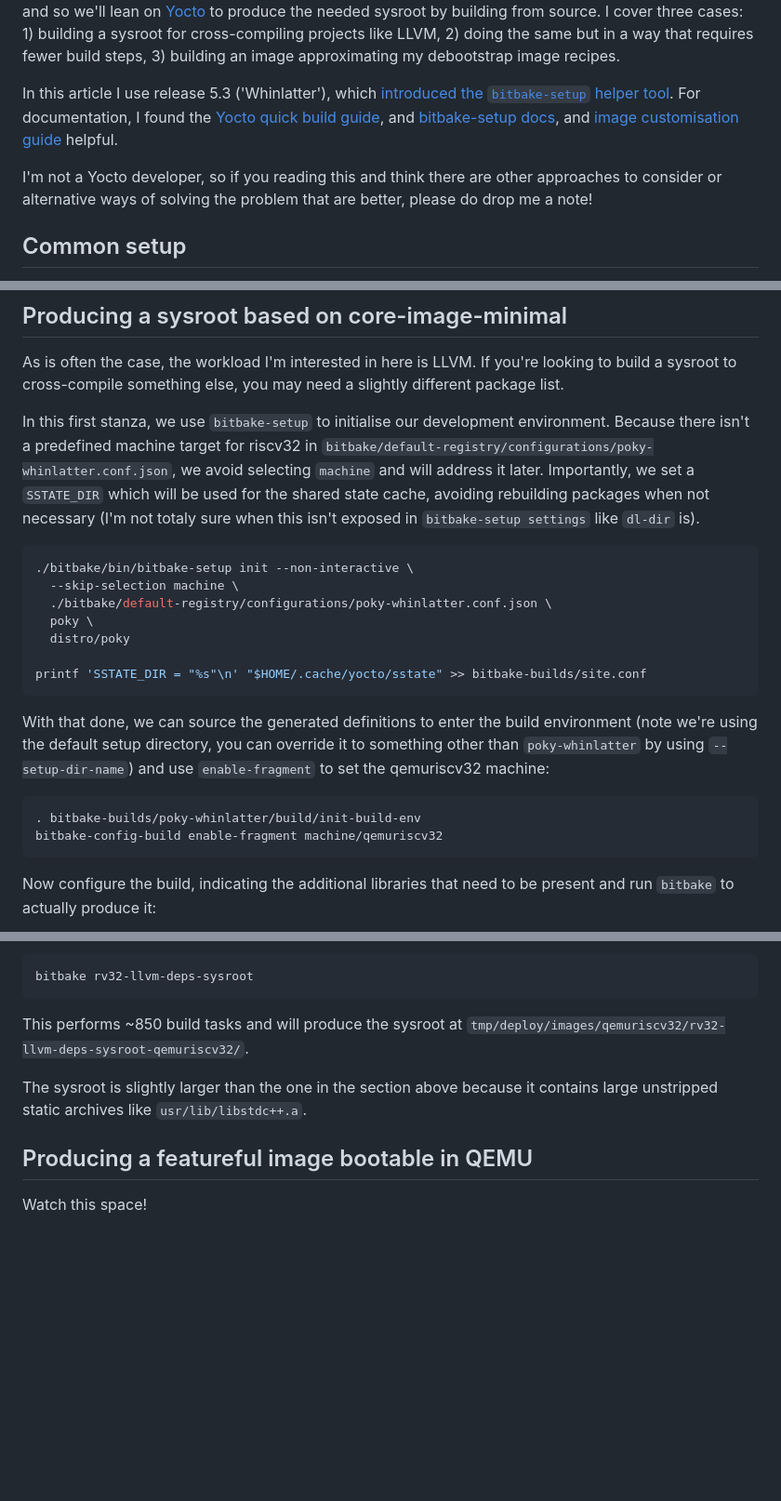
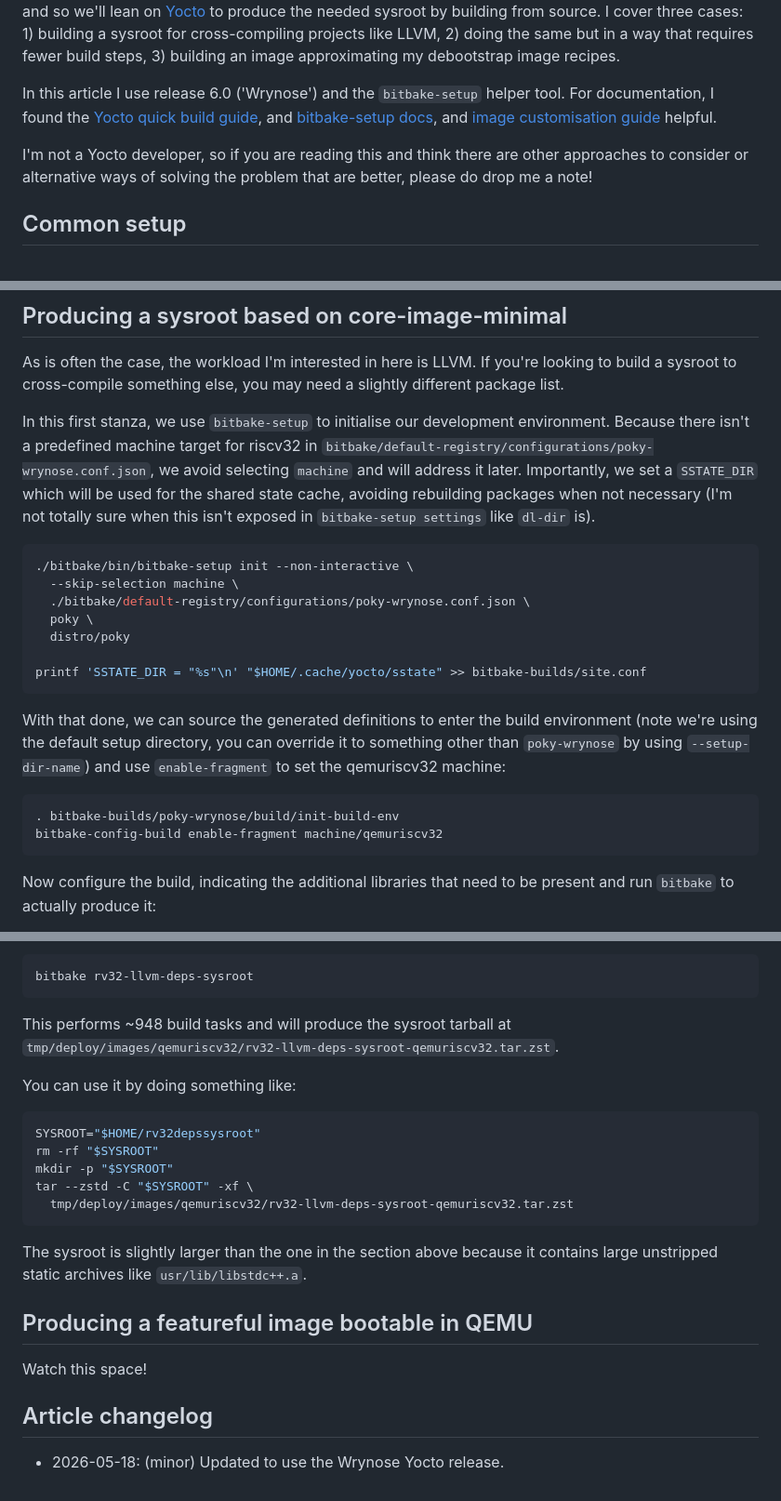
Before and after one commit to muxup/muxup-site, a Markdown page: pages/building-32-bit-risc-v-sysroots-and-images-with-yocto.md, 3 parts joined by grey strips. Shown at 93% size. Drawn GitHub-style; blank space fills up the shorter version.

````diff
--- a/pages/building-32-bit-risc-v-sysroots-and-images-with-yocto.md
+++ b/pages/building-32-bit-risc-v-sysroots-and-images-with-yocto.md
@@ -23,18 +23,17 @@ sysroot for cross-compiling projects like LLVM, 2) doing the same but in a way
 that requires fewer build steps, 3) building an image approximating my
 debootstrap image recipes.
 
-In this article I use release 5.3 ('Whinlatter'), which [introduced the
-`bitbake-setup` helper
-tool](https://docs.yoctoproject.org/dev/migration-guides/release-notes-5.3.html).
+In this article I use release 6.0 ('Wrynose') and the `bitbake-setup` helper
+tool.
 For documentation, I found the [Yocto quick build
-guide](https://docs.yoctoproject.org/dev/brief-yoctoprojectqs/index.html), and
+guide](https://docs.yoctoproject.org/6.0/brief-yoctoprojectqs/index.html), and
 [bitbake-setup
-docs](https://docs.yoctoproject.org/dev/brief-yoctoprojectqs/index.html), and
+docs](https://docs.yoctoproject.org/6.0/brief-yoctoprojectqs/index.html), and
 [image customisation
-guide](https://docs.yoctoproject.org/dev-manual/customizing-images.html#customizing-images)
+guide](https://docs.yoctoproject.org/6.0/dev-manual/customizing-images.html#customizing-images)
 helpful.
 
-I'm not a Yocto developer, so if you reading this and think there are other
+I'm not a Yocto developer, so if you are reading this and think there are other
 approaches to consider or alternative ways of solving the problem that are
 better, please do drop me a note!
 
@@ -71,16 +70,16 @@ slightly different package list.
 
 In this first stanza, we use `bitbake-setup` to initialise our development
 environment. Because there isn't a predefined machine target for riscv32 in
-`bitbake/default-registry/configurations/poky-whinlatter.conf.json`, we
+`bitbake/default-registry/configurations/poky-wrynose.conf.json`, we
 avoid selecting `machine` and will address it later. Importantly, we set a
 `SSTATE_DIR` which will be used for the shared state cache, avoiding
-rebuilding packages when not necessary (I'm not totaly sure when this isn't
+rebuilding packages when not necessary (I'm not totally sure when this isn't
 exposed in `bitbake-setup settings` like `dl-dir` is).
 
 ```sh
 ./bitbake/bin/bitbake-setup init --non-interactive \
   --skip-selection machine \
-  ./bitbake/default-registry/configurations/poky-whinlatter.conf.json \
+  ./bitbake/default-registry/configurations/poky-wrynose.conf.json \
   poky \
   distro/poky
 
@@ -89,11 +88,11 @@ printf 'SSTATE_DIR = "%s"\n' "$HOME/.cache/yocto/sstate" >> bitbake-builds/site.
 
 With that done, we can source the generated definitions to enter the build
 environment (note we're using the default setup directory, you can override it
-to something other than `poky-whinlatter` by using `--setup-dir-name`) and
+to something other than `poky-wrynose` by using `--setup-dir-name`) and
 use `enable-fragment` to set the qemuriscv32 machine:
 
 ```sh
-. bitbake-builds/poky-whinlatter/build/init-build-env
+. bitbake-builds/poky-wrynose/build/init-build-env
 bitbake-config-build enable-fragment machine/qemuriscv32
 ```
 
@@ -224,8 +222,18 @@ Build the sysroot with:
 bitbake rv32-llvm-deps-sysroot
 ```
 
-This performs ~850 build tasks and will produce the sysroot at
-`tmp/deploy/images/qemuriscv32/rv32-llvm-deps-sysroot-qemuriscv32/`.
+This performs ~948 build tasks and will produce the sysroot tarball at
+`tmp/deploy/images/qemuriscv32/rv32-llvm-deps-sysroot-qemuriscv32.tar.zst`.
+
+You can use it by doing something like:
+
+```sh
+SYSROOT="$HOME/rv32depssysroot"
+rm -rf "$SYSROOT"
+mkdir -p "$SYSROOT"
+tar --zstd -C "$SYSROOT" -xf \
+  tmp/deploy/images/qemuriscv32/rv32-llvm-deps-sysroot-qemuriscv32.tar.zst
+```
 
 The sysroot is slightly larger than the one in the section above because it
 contains large unstripped static archives like `usr/lib/libstdc++.a`.
@@ -233,3 +241,7 @@ contains large unstripped static archives like `usr/lib/libstdc++.a`.
 ## Producing a featureful image bootable in QEMU
 
 Watch this space!
+
+## Article changelog
+
+* 2026-05-18: (minor) Updated to use the Wrynose Yocto release.
````
Also changed, not shown: other parts of pages/building-32-bit-risc-v-sysroots-and-images-with-yocto.md (+27 -28 lines).
